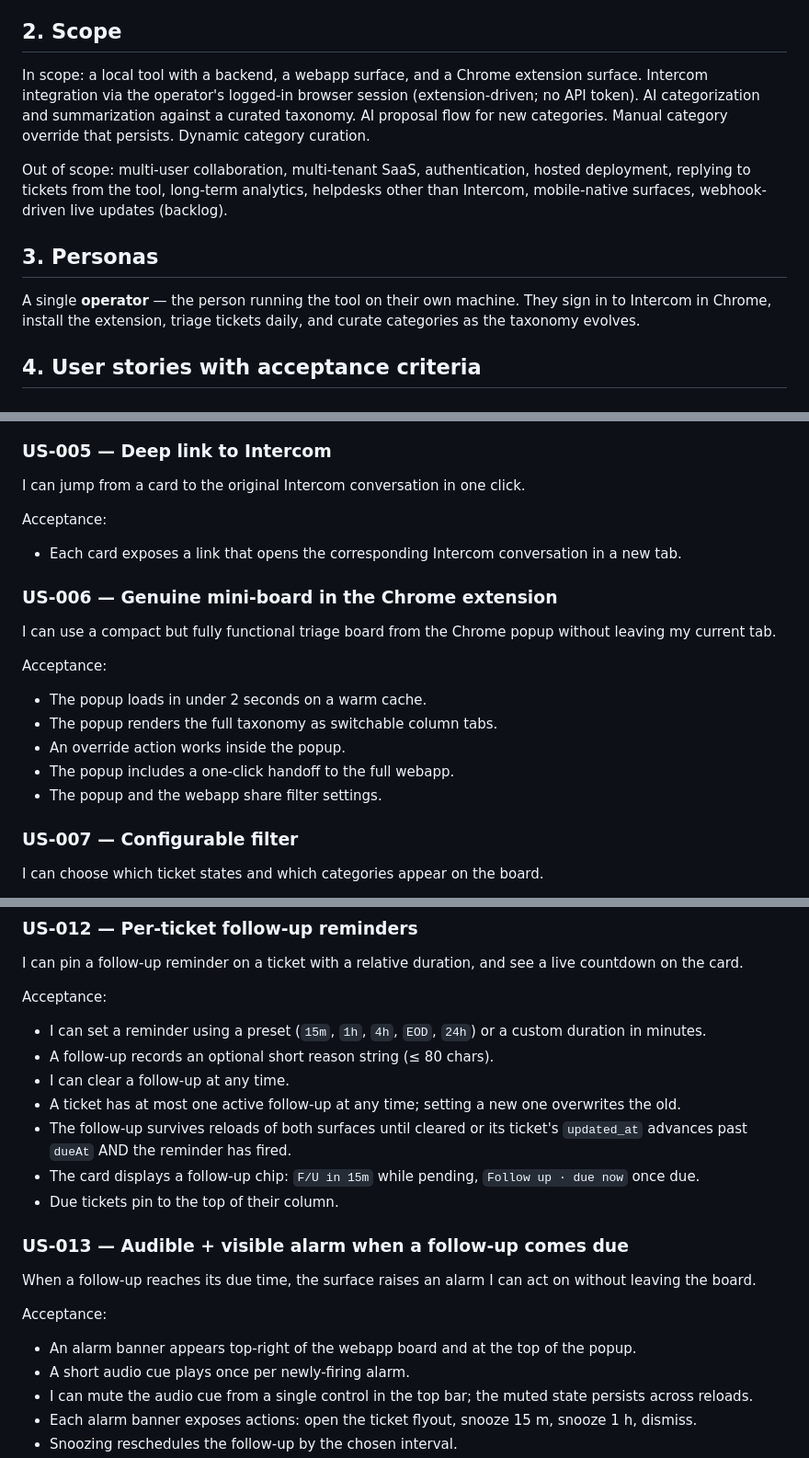
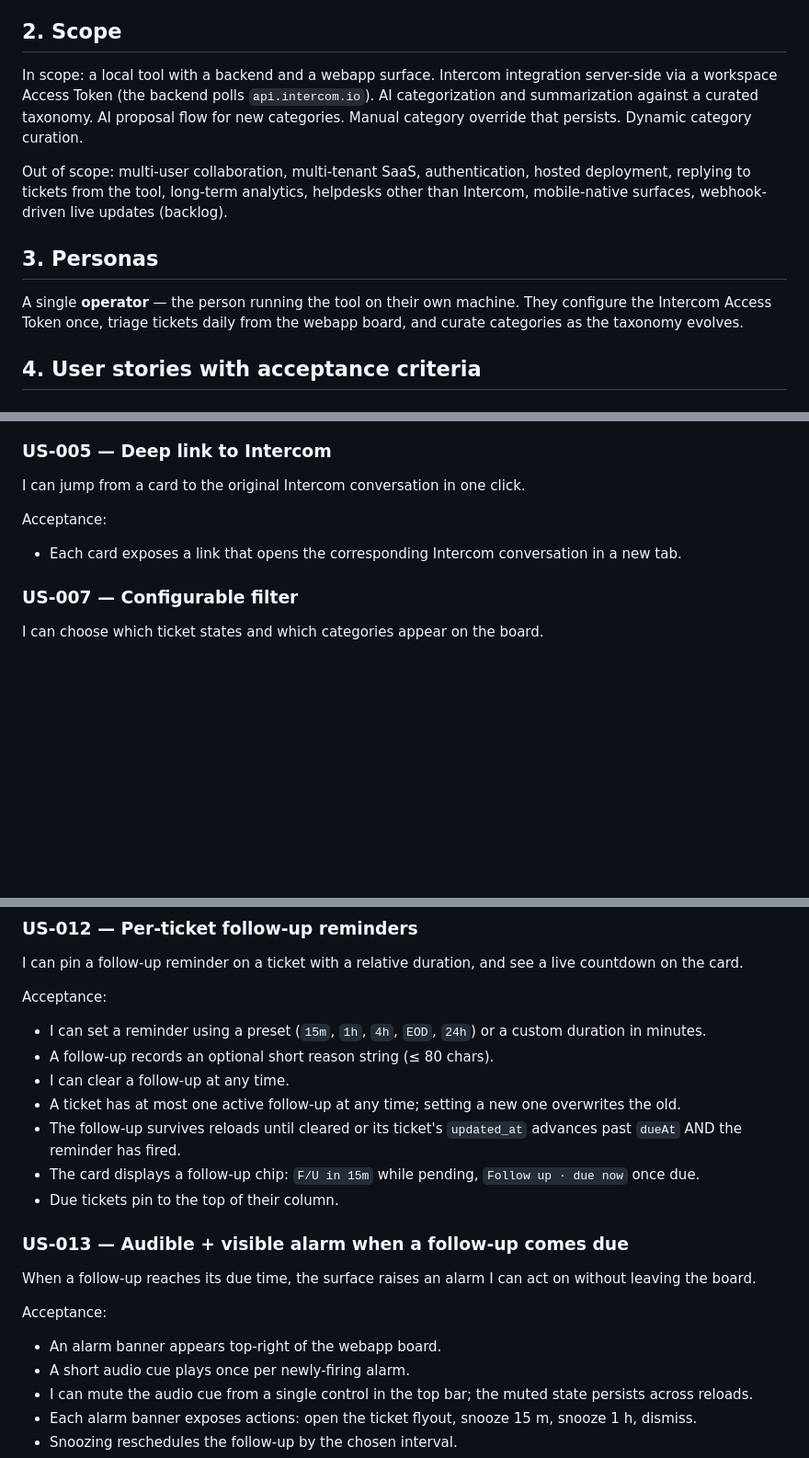
Before and after one commit to ch923dev/intercom-triage, a Markdown page: docs/contract/spec.md, 3 parts joined by grey strips. Shown at 92% size. Drawn GitHub-style; blank space fills up the shorter version.

Commit message:
docs(spec): bump to v1.9 — retire the Chrome extension, delete US-006

```diff
--- a/docs/contract/spec.md
+++ b/docs/contract/spec.md
@@ -26,13 +28,13 @@ Reduce the time spent triaging Intercom conversations. The native Intercom UI re
 
 ## 2. Scope
 
-In scope: a local tool with a backend, a webapp surface, and a Chrome extension surface. Intercom integration via the operator's logged-in browser session (extension-driven; no API token). AI categorization and summarization against a curated taxonomy. AI proposal flow for new categories. Manual category override that persists. Dynamic category curation.
+In scope: a local tool with a backend and a webapp surface. Intercom integration server-side via a workspace Access Token (the backend polls `api.intercom.io`). AI categorization and summarization against a curated taxonomy. AI proposal flow for new categories. Manual category override that persists. Dynamic category curation.
 
 Out of scope: multi-user collaboration, multi-tenant SaaS, authentication, hosted deployment, replying to tickets from the tool, long-term analytics, helpdesks other than Intercom, mobile-native surfaces, webhook-driven live updates (backlog).
 
 ## 3. Personas
 
-A single **operator** — the person running the tool on their own machine. They sign in to Intercom in Chrome, install the extension, triage tickets daily, and curate categories as the taxonomy evolves.
+A single **operator** — the person running the tool on their own machine. They configure the Intercom Access Token once, triage tickets daily from the webapp board, and curate categories as the taxonomy evolves.
 
 ## 4. User stories with acceptance criteria
 
@@ -77,16 +79,6 @@ I can jump from a card to the original Intercom conversation in one click.
 Acceptance:
 - Each card exposes a link that opens the corresponding Intercom conversation in a new tab.
 
-### US-006 — Genuine mini-board in the Chrome extension
-I can use a compact but fully functional triage board from the Chrome popup without leaving my current tab.
-
-Acceptance:
-- The popup loads in under 2 seconds on a warm cache.
-- The popup renders the full taxonomy as switchable column tabs.
-- An override action works inside the popup.
-- The popup includes a one-click handoff to the full webapp.
-- The popup and the webapp share filter settings.
-
 ### US-007 — Configurable filter
 I can choose which ticket states and which categories appear on the board.
 
@@ -139,7 +131,7 @@ Acceptance:
 - A follow-up records an optional short reason string (≤ 80 chars).
 - I can clear a follow-up at any time.
 - A ticket has at most one active follow-up at any time; setting a new one overwrites the old.
-- The follow-up survives reloads of both surfaces until cleared or its ticket's `updated_at` advances past `dueAt` AND the reminder has fired.
+- The follow-up survives reloads until cleared or its ticket's `updated_at` advances past `dueAt` AND the reminder has fired.
 - The card displays a follow-up chip: `F/U in 15m` while pending, `Follow up · due now` once due.
 - Due tickets pin to the top of their column.
 
@@ -147,7 +139,7 @@ Acceptance:
 When a follow-up reaches its due time, the surface raises an alarm I can act on without leaving the board.
 
 Acceptance:
-- An alarm banner appears top-right of the webapp board and at the top of the popup.
+- An alarm banner appears top-right of the webapp board.
 - A short audio cue plays once per newly-firing alarm.
 - I can mute the audio cue from a single control in the top bar; the muted state persists across reloads.
 - Each alarm banner exposes actions: open the ticket flyout, snooze 15 m, snooze 1 h, dismiss.
```
Also changed, not shown: other parts of docs/contract/spec.md (+12 -11 lines).
